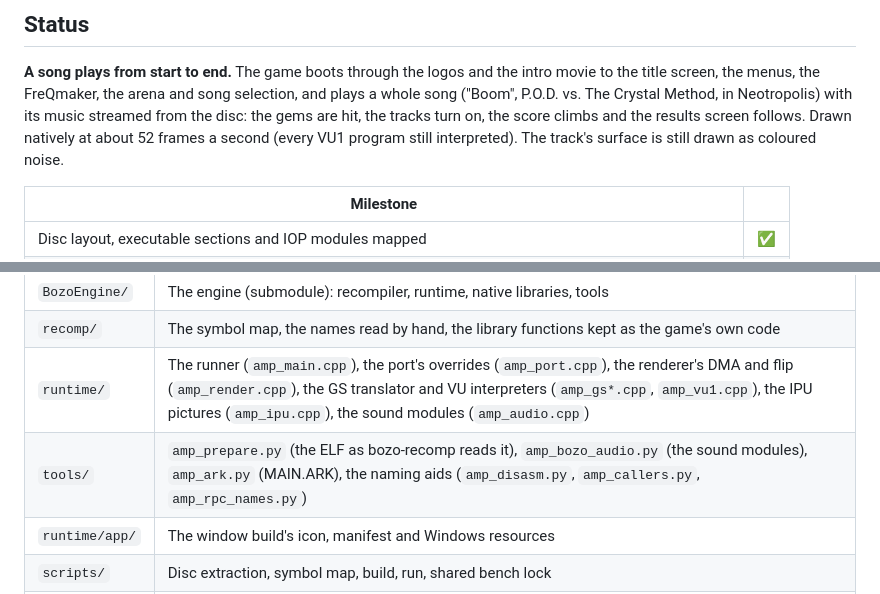
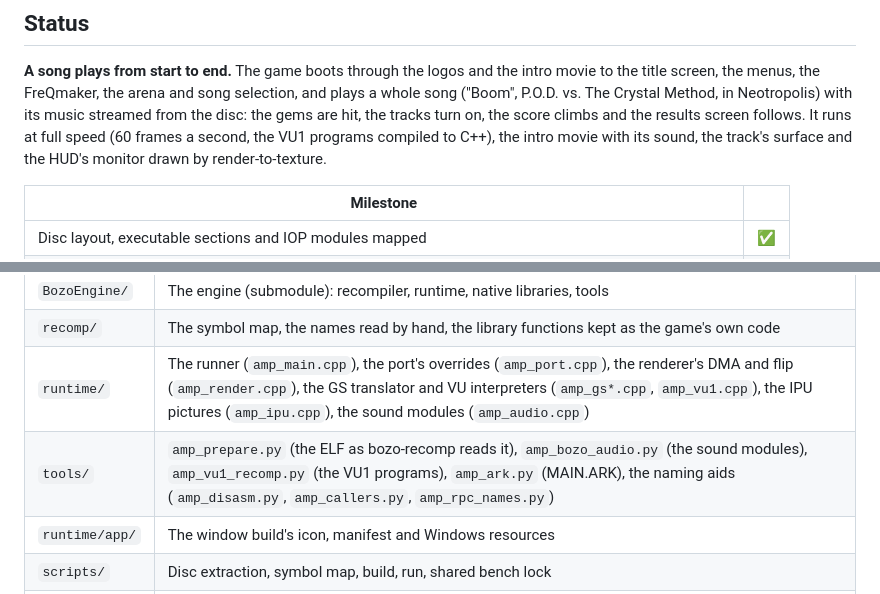
Before and after one commit to TheBozos/Amplitude_Recomp, a Markdown page: README.md, 2 parts joined by grey strips. Drawn GitHub-style.

```diff
--- a/README.md
+++ b/README.md
@@ -28,8 +28,8 @@ Built on [BozoEngine](https://github.com/TheBozos/BozoEngine), The Bozos' own to
 **A song plays from start to end.** The game boots through the logos and the intro movie to the title screen, the
 menus, the FreQmaker, the arena and song selection, and plays a whole song ("Boom", P.O.D. vs. The Crystal Method, in
 Neotropolis) with its music streamed from the disc: the gems are hit, the tracks turn on, the score climbs and the
-results screen follows. Drawn natively at about 52 frames a second (every VU1 program still interpreted). The track's
-surface is still drawn as coloured noise.
+results screen follows. It runs at full speed (60 frames a second, the VU1 programs compiled to C++), the intro movie
+with its sound, the track's surface and the HUD's monitor drawn by render-to-texture.
 
 | Milestone | |
 |---|:---:|
@@ -145,7 +150,7 @@ Builds and timed runs take the shared benchmark lock alone (`scripts/bench_run.s
 | `BozoEngine/` | The engine (submodule): recompiler, runtime, native libraries, tools |
 | `recomp/` | The symbol map, the names read by hand, the library functions kept as the game's own code |
 | `runtime/` | The runner (`amp_main.cpp`), the port's overrides (`amp_port.cpp`), the renderer's DMA and flip (`amp_render.cpp`), the GS translator and VU interpreters (`amp_gs*.cpp`, `amp_vu1.cpp`), the IPU pictures (`amp_ipu.cpp`), the sound modules (`amp_audio.cpp`) |
-| `tools/` | `amp_prepare.py` (the ELF as bozo-recomp reads it), `amp_bozo_audio.py` (the sound modules), `amp_ark.py` (MAIN.ARK), the naming aids (`amp_disasm.py`, `amp_callers.py`, `amp_rpc_names.py`) |
+| `tools/` | `amp_prepare.py` (the ELF as bozo-recomp reads it), `amp_bozo_audio.py` (the sound modules), `amp_vu1_recomp.py` (the VU1 programs), `amp_ark.py` (MAIN.ARK), the naming aids (`amp_disasm.py`, `amp_callers.py`, `amp_rpc_names.py`) |
 | `runtime/app/` | The window build's icon, manifest and Windows resources |
 | `scripts/` | Disc extraction, symbol map, build, run, shared bench lock |
 | `docs/` | [RECOMP_NOTES.md](docs/RECOMP_NOTES.md), the branding (`docs/branding/make_logo.py`) |
```
Also changed, not shown: other parts of README.md (+9 -4 lines), docs/RECOMP_NOTES.md (+35 -11 lines), docs/screenshots/gameplay-score.jpg, docs/screenshots/gameplay.jpg, docs/screenshots/select-arena.jpg, 6 other files.
